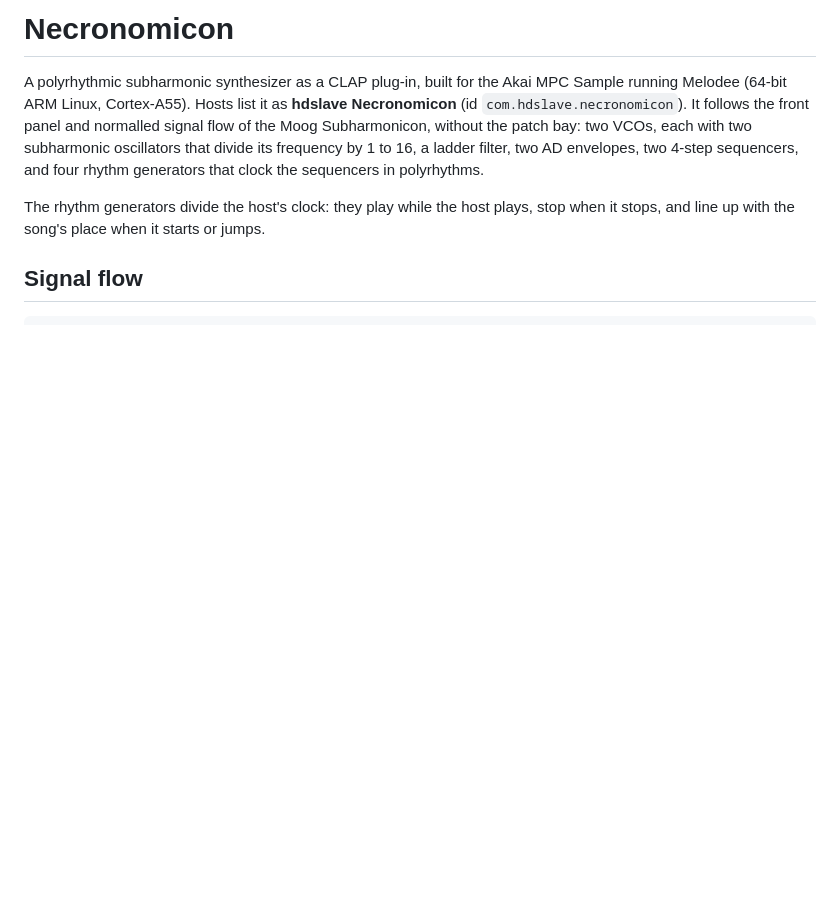
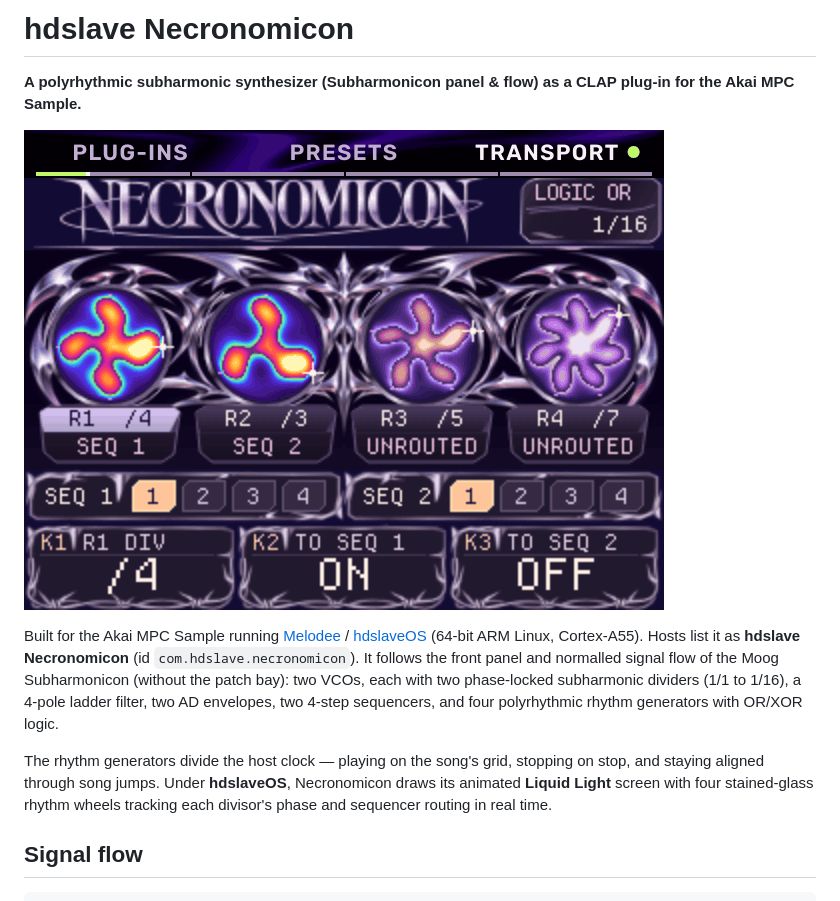
Before and after one commit to hdslave/hdslave-Necronomicon-Synth, a Markdown page: README.md, the part around the change. GitHub-like rendering; pictures changed too: docs/necronomicon-screen.gif (added); blank space fills up the shorter version.

Commit message:
docs(readme): add animated screen preview and updated description

```diff
--- a/README.md
+++ b/README.md
@@ -1,13 +1,12 @@
-# Necronomicon
+# hdslave Necronomicon
 
-A polyrhythmic subharmonic synthesizer as a CLAP plug-in, built for the Akai MPC Sample running Melodee (64-bit ARM
-Linux, Cortex-A55). Hosts list it as **hdslave Necronomicon** (id `com.hdslave.necronomicon`). It follows the front panel
-and normalled signal flow of the Moog Subharmonicon, without the patch bay: two VCOs, each with two subharmonic
-oscillators that divide its frequency by 1 to 16, a ladder filter, two AD envelopes, two 4-step sequencers, and four
-rhythm generators that clock the sequencers in polyrhythms.
+**A polyrhythmic subharmonic synthesizer (Subharmonicon panel & flow) as a CLAP plug-in for the Akai MPC Sample.**
 
-The rhythm generators divide the host's clock: they play while the host plays, stop when it stops, and line up with
-the song's place when it starts or jumps.
+![Necronomicon Liquid Light stained-glass rhythm wheels running in hdslaveOS](docs/necronomicon-screen.gif)
+
+Built for the Akai MPC Sample running [Melodee](https://github.com/keremimo/melodee-sample) / [hdslaveOS](https://github.com/hdslave/hdslaveOS) (64-bit ARM Linux, Cortex-A55). Hosts list it as **hdslave Necronomicon** (id `com.hdslave.necronomicon`). It follows the front panel and normalled signal flow of the Moog Subharmonicon (without the patch bay): two VCOs, each with two phase-locked subharmonic dividers (1/1 to 1/16), a 4-pole ladder filter, two AD envelopes, two 4-step sequencers, and four polyrhythmic rhythm generators with OR/XOR logic.
+
+The rhythm generators divide the host clock — playing on the song's grid, stopping on stop, and staying aligned through song jumps. Under **hdslaveOS**, Necronomicon draws its animated **Liquid Light** screen with four stained-glass rhythm wheels tracking each divisor's phase and sequencer routing in real time.
 
 ## Signal flow
 
```
